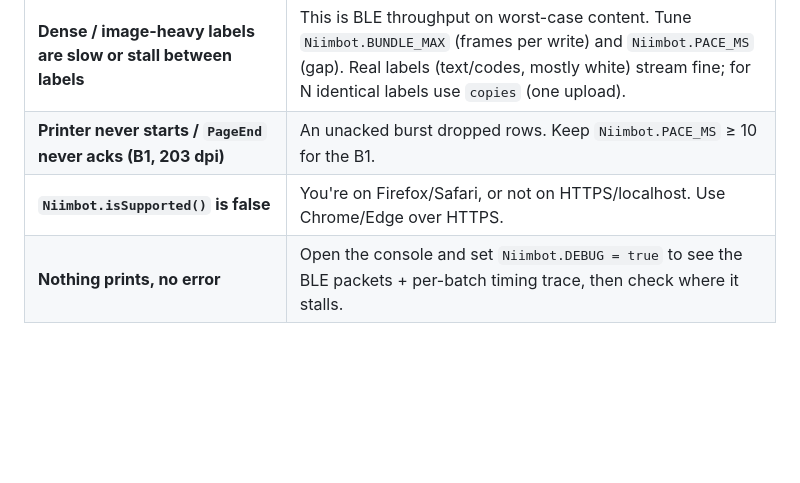
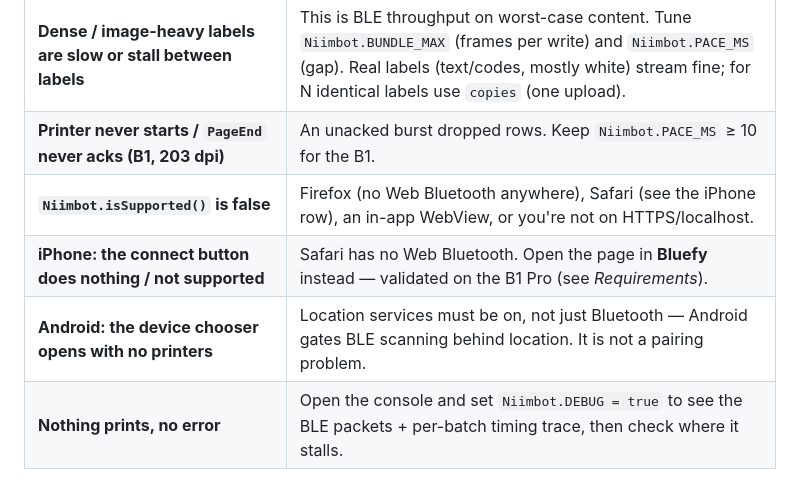
Before and after one commit to iscarelli/niimbot-web-bluetooth, a Markdown page: README.md, the part around one of its changes. Rendered like a GitHub page; blank space fills up the shorter version.

```diff
--- a/README.md
+++ b/README.md
@@ -173,7 +201,9 @@ no app:
 | **Error `"Connected printer is X … select Y"`** | The selected model doesn't match the connected printer. Pick the model the driver detected (`Niimbot.printer`), or use *Connect & identify* in the demo. |
 | **Dense / image-heavy labels are slow or stall between labels** | This is BLE throughput on worst-case content. Tune `Niimbot.BUNDLE_MAX` (frames per write) and `Niimbot.PACE_MS` (gap). Real labels (text/codes, mostly white) stream fine; for N identical labels use `copies` (one upload). |
 | **Printer never starts / `PageEnd` never acks (B1, 203 dpi)** | An unacked burst dropped rows. Keep `Niimbot.PACE_MS` ≥ 10 for the B1. |
-| **`Niimbot.isSupported()` is false** | You're on Firefox/Safari, or not on HTTPS/localhost. Use Chrome/Edge over HTTPS. |
+| **`Niimbot.isSupported()` is false** | Firefox (no Web Bluetooth anywhere), Safari (see the iPhone row), an in-app WebView, or you're not on HTTPS/localhost. |
+| **iPhone: the connect button does nothing / not supported** | Safari has no Web Bluetooth. Open the page in **Bluefy** instead — validated on the B1 Pro (see *Requirements*). |
+| **Android: the device chooser opens with no printers** | Location services must be on, not just Bluetooth — Android gates BLE scanning behind location. It is not a pairing problem. |
 | **Nothing prints, no error** | Open the console and set `Niimbot.DEBUG = true` to see the BLE packets + per-batch timing trace, then check where it stalls. |
 
 ## Credits
```
Also changed, not shown: other parts of README.md (+31 -3 lines), CLAUDE.md (added, +53 -0 lines), docs/TASKS.md (added, +86 -0 lines).
